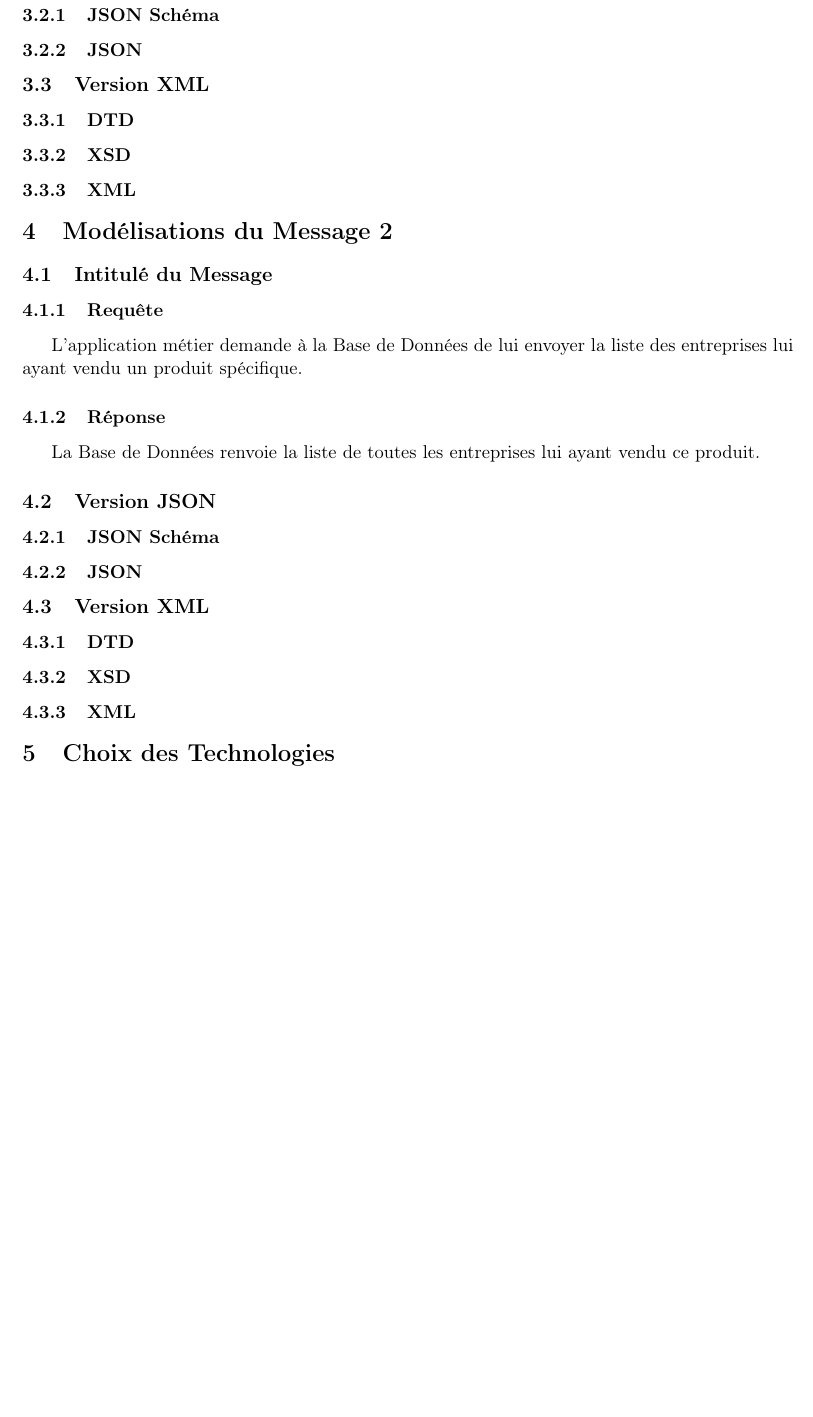
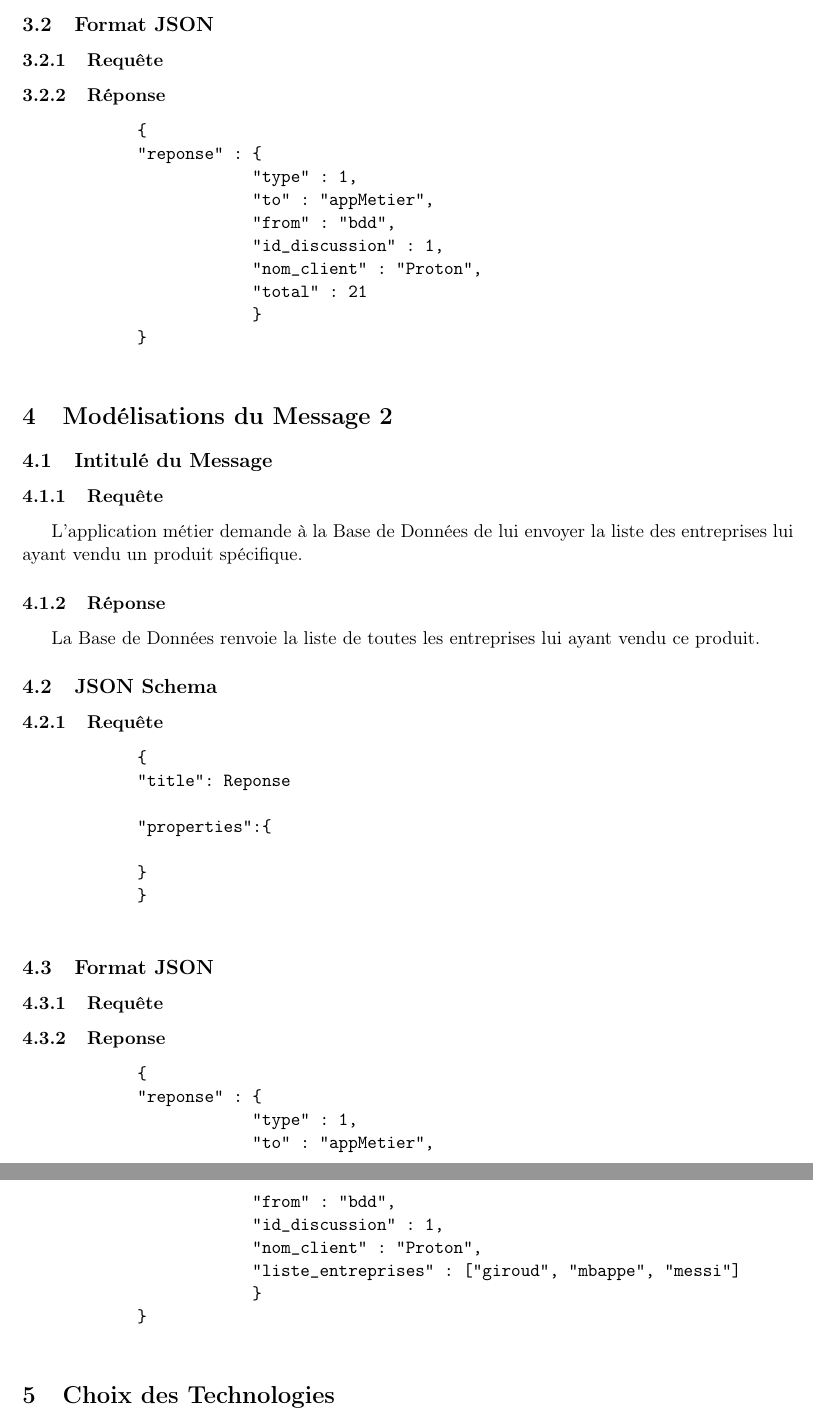
Before and after one commit to theflokky/bill_analysis, a LaTeX document (analyse/document_analyse/document_analyse.tex): part of page 3 of 4 before the commit and two parts of pages 3 and 4 of 4 after it, the two joined at a grey line, cut so that both start at the same text, the shorter picture padded with empty space. Compiled offline with pdfLaTeX.

Commit message:
[DOC] Ajout des Formats JSON au rapport

```diff
--- a/analyse/document_analyse/document_analyse.tex
+++ b/analyse/document_analyse/document_analyse.tex
@@ -39,36 +39,57 @@ Projet qui analysera des factures. Nous allons nous cantonner à 2 types de mess
         L'application métier demande à la Base de Données de lui envoyer le total de toutes les factures d'une entreprise cible et/ou d'une période cible.
         \subsubsection{Réponse}
         La Base de Données renvoie la somme de tous les totaux de chaque factures correspondant aux contraintes énoncées dans la requête.
-    \subsection{Version JSON}
-        \subsubsection{JSON Schéma}
+    \subsection{Format JSON}
+        \subsubsection{Requête}
 
-        \subsubsection{JSON}
-
-    \subsection{Version XML}
-        \subsubsection{DTD}
-
-        \subsubsection{XSD}
-
-        \subsubsection{XML}
-
+        \subsubsection{Réponse}
+        \begin{verbatim}
+            {
+            "reponse" : {
+                        "type" : 1,
+                        "to" : "appMetier",
+                        "from" : "bdd",
+                        "id_discussion" : 1,
+                        "nom_client" : "Proton",
+                        "total" : 21
+                        }
+            }
+        \end{verbatim}
 \section{Modélisations du Message 2}
     \subsection{Intitulé du Message}
         \subsubsection{Requête}
         L'application métier demande à la Base de Données de lui envoyer la liste des entreprises lui ayant vendu un produit spécifique.
         \subsubsection{Réponse}
         La Base de Données renvoie la liste de toutes les entreprises lui ayant vendu ce produit.
-    \subsection{Version JSON}
-        \subsubsection{JSON Schéma}
+    \subsection{JSON Schema}
+        \subsubsection{Requête}
+        \begin{verbatim}
+            {
+            "title": Reponse
 
-        \subsubsection{JSON}
+            "properties":{
 
-    \subsection{Version XML}
-        \subsubsection{DTD}
+            }
+            }
+        \end{verbatim}
 
-        \subsubsection{XSD}
 
-        \subsubsection{XML}
+    \subsection{Format JSON}
+        \subsubsection{Requête}
 
+        \subsubsection{Reponse}
+        \begin{verbatim}
+            {
+            "reponse" : {
+                        "type" : 1,
+                        "to" : "appMetier",
+                        "from" : "bdd",
+                        "id_discussion" : 1,
+                        "nom_client" : "Proton",
+                        "liste_entreprises" : ["giroud", "mbappe", "messi"]
+                        }
+            }
+        \end{verbatim}
 \section{Choix des Technologies}
 Pour se projet nous allons utilisé du Python côté Serveur pour l'analyse et la gestion de la base de données. Pour le côté Application Métier, nous utiliserons les technologies Web (HTML, CSS et JavaScript). Nous utiliserons des messages écrits en JSON pour communiquer entre les deux dans un dossier qui simulera le réseau.
 
```
Also changed, not shown: analyse/document_analyse/document_analyse.pdf, analyse/document_analyse/document_analyse.tex (2 more changed lines), 7 other files.
